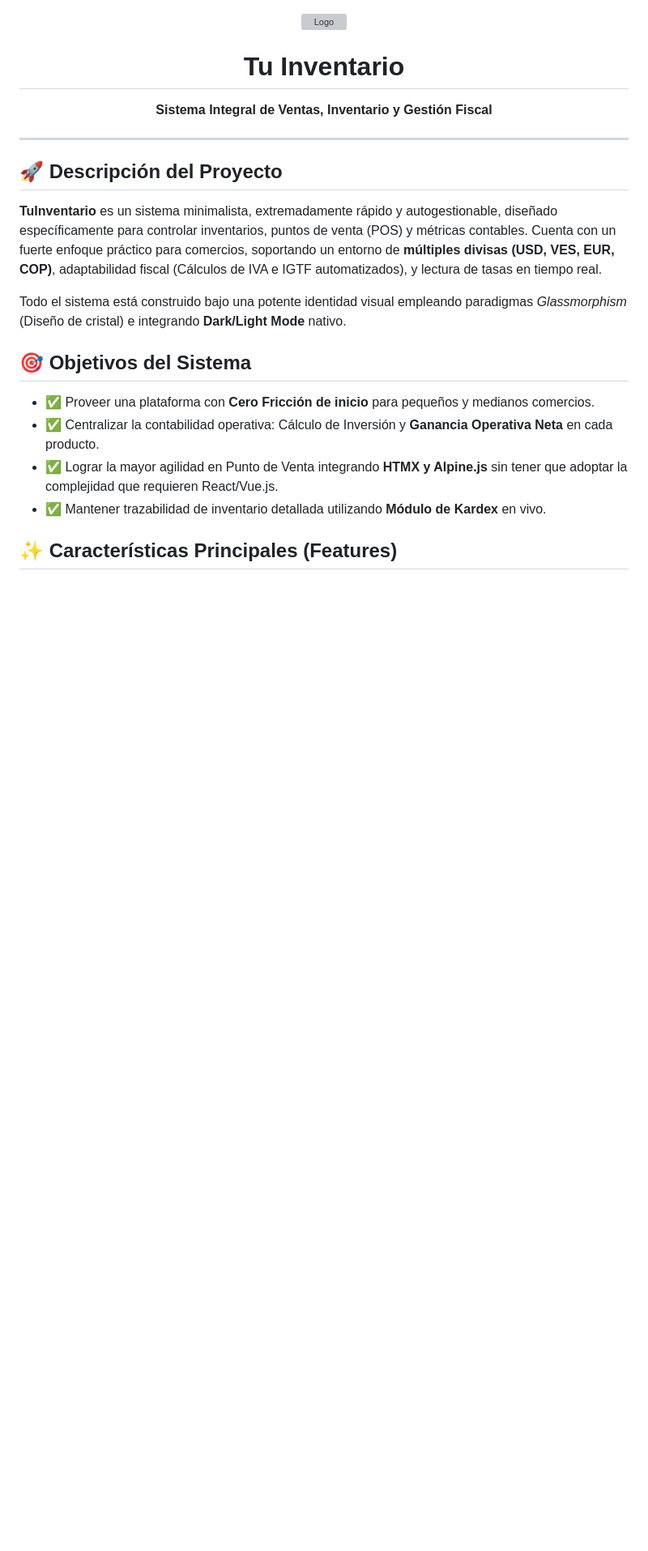
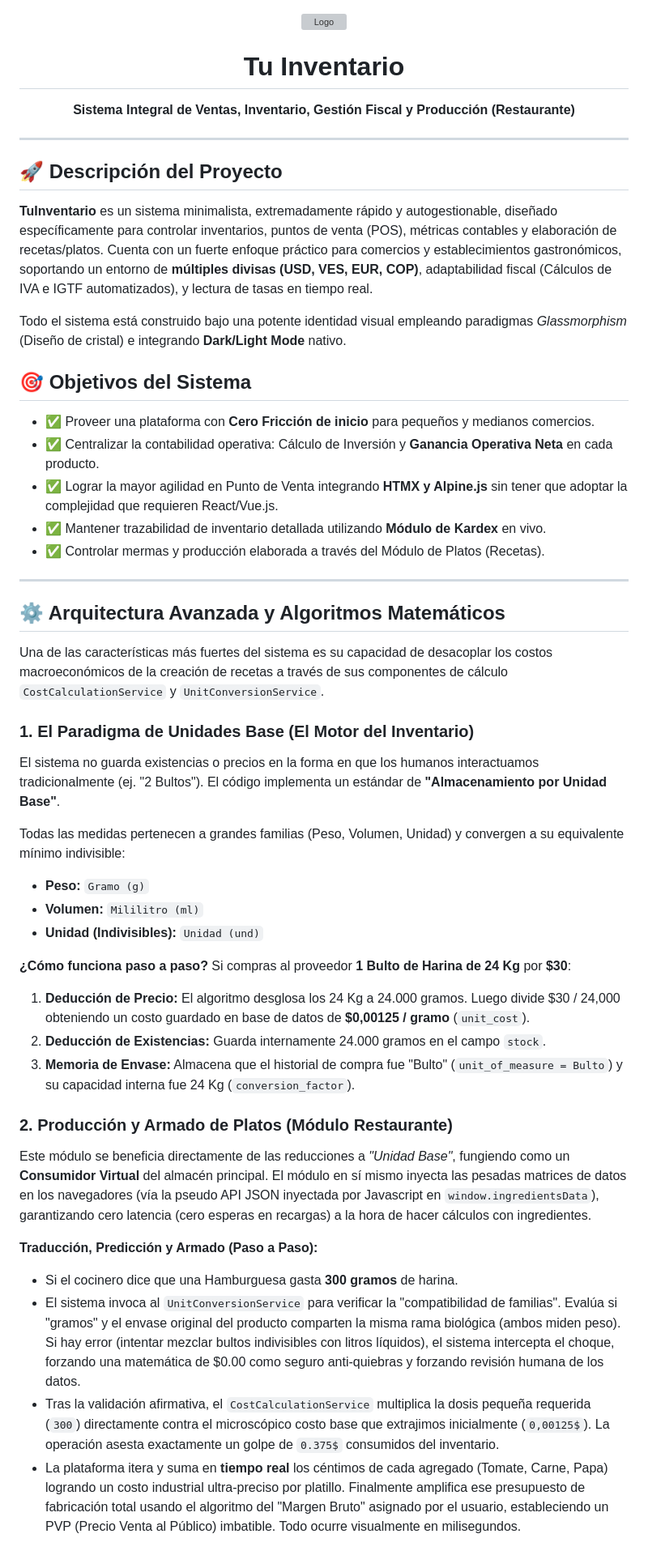
Before and after one commit to MiguelOllarves/ProyectoNegocio, a Markdown page: README.md, the part around one of its changes. Shown at 81% size. Rendered like a GitHub page; blank space fills up the shorter version; grey boxes are pictures that could not be loaded.

Commit message:
docs: update README to include restaurant production features and inventory unit conversion logic

```diff
--- a/README.md
+++ b/README.md
@@ -1,14 +1,14 @@
 <div align="center">
   <img src="https://img.icons8.com/color/120/000000/box.png" alt="Logo">
   <h1>Tu Inventario</h1>
-  <p><b>Sistema Integral de Ventas, Inventario y Gestión Fiscal</b></p>
+  <p><b>Sistema Integral de Ventas, Inventario, Gestión Fiscal y Producción (Restaurante)</b></p>
 </div>
 
 ---
 
 ## 🚀 Descripción del Proyecto
 
-**TuInventario** es un sistema minimalista, extremadamente rápido y autogestionable, diseñado específicamente para controlar inventarios, puntos de venta (POS) y métricas contables. Cuenta con un fuerte enfoque práctico para comercios, soportando un entorno de **múltiples divisas (USD, VES, EUR, COP)**, adaptabilidad fiscal (Cálculos de IVA e IGTF automatizados), y lectura de tasas en tiempo real.
+**TuInventario** es un sistema minimalista, extremadamente rápido y autogestionable, diseñado específicamente para controlar inventarios, puntos de venta (POS), métricas contables y elaboración de recetas/platos. Cuenta con un fuerte enfoque práctico para comercios y establecimientos gastronómicos, soportando un entorno de **múltiples divisas (USD, VES, EUR, COP)**, adaptabilidad fiscal (Cálculos de IVA e IGTF automatizados), y lectura de tasas en tiempo real.
 
 Todo el sistema está construido bajo una potente identidad visual empleando paradigmas *Glassmorphism* (Diseño de cristal) e integrando **Dark/Light Mode** nativo.
 
@@ -17,5 +17,34 @@ Todo el sistema está construido bajo una potente identidad visual empleando par
 * ✅ Centralizar la contabilidad operativa: Cálculo de Inversión y **Ganancia Operativa Neta** en cada producto.
 * ✅ Lograr la mayor agilidad en Punto de Venta integrando **HTMX y Alpine.js** sin tener que adoptar la complejidad que requieren React/Vue.js.
 * ✅ Mantener trazabilidad de inventario detallada utilizando **Módulo de Kardex** en vivo.
+* ✅ Controlar mermas y producción elaborada a través del Módulo de Platos (Recetas).
 
-## ✨ Características Principales (Features)
+---
+
+## ⚙️ Arquitectura Avanzada y Algoritmos Matemáticos
+
+Una de las características más fuertes del sistema es su capacidad de desacoplar los costos macroeconómicos de la creación de recetas a través de sus componentes de cálculo `CostCalculationService` y `UnitConversionService`.
+
+### 1. El Paradigma de Unidades Base (El Motor del Inventario)
+El sistema no guarda existencias o precios en la forma en que los humanos interactuamos tradicionalmente (ej. "2 Bultos"). El código implementa un estándar de **"Almacenamiento por Unidad Base"**.
+
+Todas las medidas pertenecen a grandes familias (Peso, Volumen, Unidad) y convergen a su equivalente mínimo indivisible:
+- **Peso:** `Gramo (g)`
+- **Volumen:** `Mililitro (ml)`
+- **Unidad (Indivisibles):** `Unidad (und)`
+
+**¿Cómo funciona paso a paso?**
+Si compras al proveedor **1 Bulto de Harina de 24 Kg** por **$30**:
+1. **Deducción de Precio:** El algoritmo desglosa los 24 Kg a 24.000 gramos. Luego divide $30 / 24,000 obteniendo un costo guardado en base de datos de **$0,00125 / gramo** (`unit_cost`).
+2. **Deducción de Existencias:** Guarda internamente 24.000 gramos en el campo `stock`.
+3. **Memoria de Envase:** Almacena que el historial de compra fue "Bulto" (`unit_of_measure = Bulto`) y su capacidad interna fue 24 Kg (`conversion_factor`).
+
+### 2. Producción y Armado de Platos (Módulo Restaurante)
+Este módulo se beneficia directamente de las reducciones a *"Unidad Base"*, fungiendo como un **Consumidor Virtual** del almacén principal. El módulo en sí mismo inyecta las pesadas matrices de datos en los navegadores (vía la pseudo API JSON inyectada por Javascript en `window.ingredientsData`), garantizando cero latencia (cero esperas en recargas) a la hora de hacer cálculos con ingredientes.
+
+**Traducción, Predicción y Armado (Paso a Paso):**
+- Si el cocinero dice que una Hamburguesa gasta **300 gramos** de harina.
+- El sistema invoca al `UnitConversionService` para verificar la "compatibilidad de familias". Evalúa si "gramos" y el envase original del producto comparten la misma rama biológica (ambos miden peso). Si hay error (intentar mezclar bultos indivisibles con litros líquidos), el sistema intercepta el choque, forzando una matemática de $0.00 como seguro anti-quiebras y forzando revisión humana de los datos.
+- Tras la validación afirmativa, el `CostCalculationService` multiplica la dosis pequeña requerida (`300`) directamente contra el microscópico costo base que extrajimos inicialmente (`0,00125$`). La operación asesta exactamente un golpe de  `0.375$` consumidos del inventario.
+- La plataforma itera y suma en **tiempo real** los céntimos de cada agregado (Tomate, Carne, Papa) logrando un costo industrial ultra-preciso por platillo. Finalmente amplifica ese presupuesto de fabricación total usando el algoritmo del "Margen Bruto" asignado por el usuario, estableciendo un PVP (Precio Venta al Público) imbatible. Todo ocurre visualmente en milisegundos.
+
```
Also changed, not shown: other parts of README.md (+6 -2 lines).
